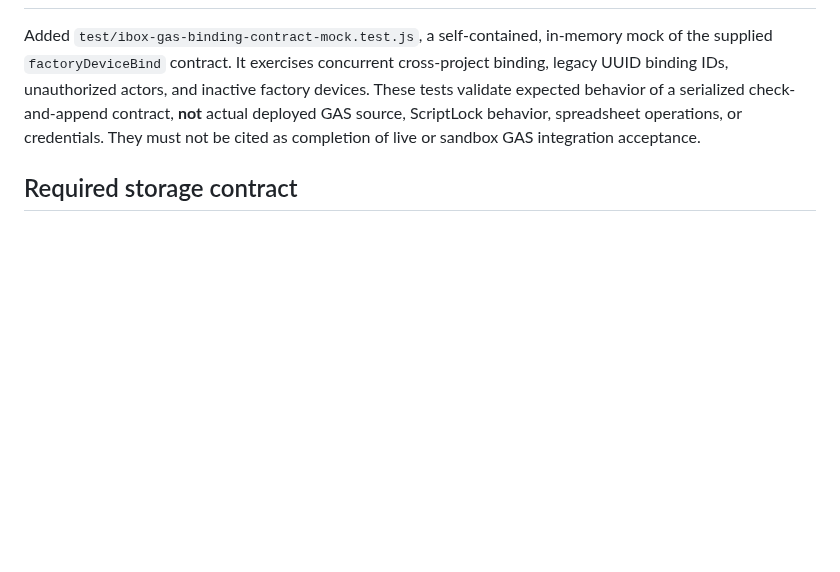
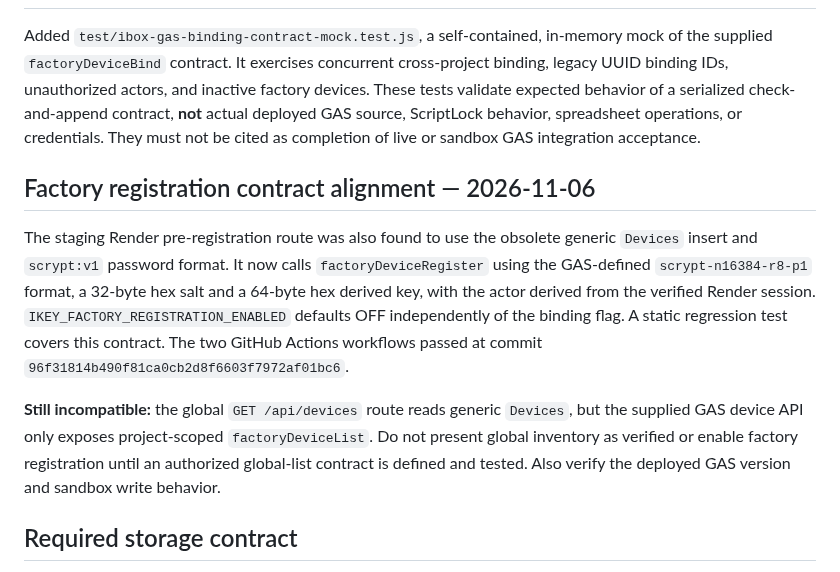
Before and after one commit to ikeysever/ikey, a Markdown page: docs/IBOX_BINDING_STORAGE_ACCEPTANCE.md, the part around the change. Rendered like a GitHub page; blank space fills up the shorter version.

Commit message:
docs(ibox): record factory registration alignment, passing CI and global inventory blocker

```diff
--- a/docs/IBOX_BINDING_STORAGE_ACCEPTANCE.md
+++ b/docs/IBOX_BINDING_STORAGE_ACCEPTANCE.md
@@ -133,6 +133,23 @@ serialized check-and-append contract, **not** actual deployed GAS source,
 ScriptLock behavior, spreadsheet operations, or credentials. They must not
 be cited as completion of live or sandbox GAS integration acceptance.
 
+## Factory registration contract alignment — 2026-11-06
+
+The staging Render pre-registration route was also found to use the obsolete
+generic `Devices` insert and `scrypt:v1` password format. It now calls
+`factoryDeviceRegister` using the GAS-defined `scrypt-n16384-r8-p1` format,
+a 32-byte hex salt and a 64-byte hex derived key, with the actor derived from
+the verified Render session. `IKEY_FACTORY_REGISTRATION_ENABLED` defaults
+OFF independently of the binding flag. A static regression test covers this
+contract. The two GitHub Actions workflows passed at commit
+`96f31814b490f81ca0cb2d8f6603f7972af01bc6`.
+
+**Still incompatible:** the global `GET /api/devices` route reads generic
+`Devices`, but the supplied GAS device API only exposes project-scoped
+`factoryDeviceList`. Do not present global inventory as verified or enable
+factory registration until an authorized global-list contract is defined and
+tested. Also verify the deployed GAS version and sandbox write behavior.
+
 ## Required storage contract
 
 - `db.insert` into `Project_Devices` must validate the exact allowed columns,
```
